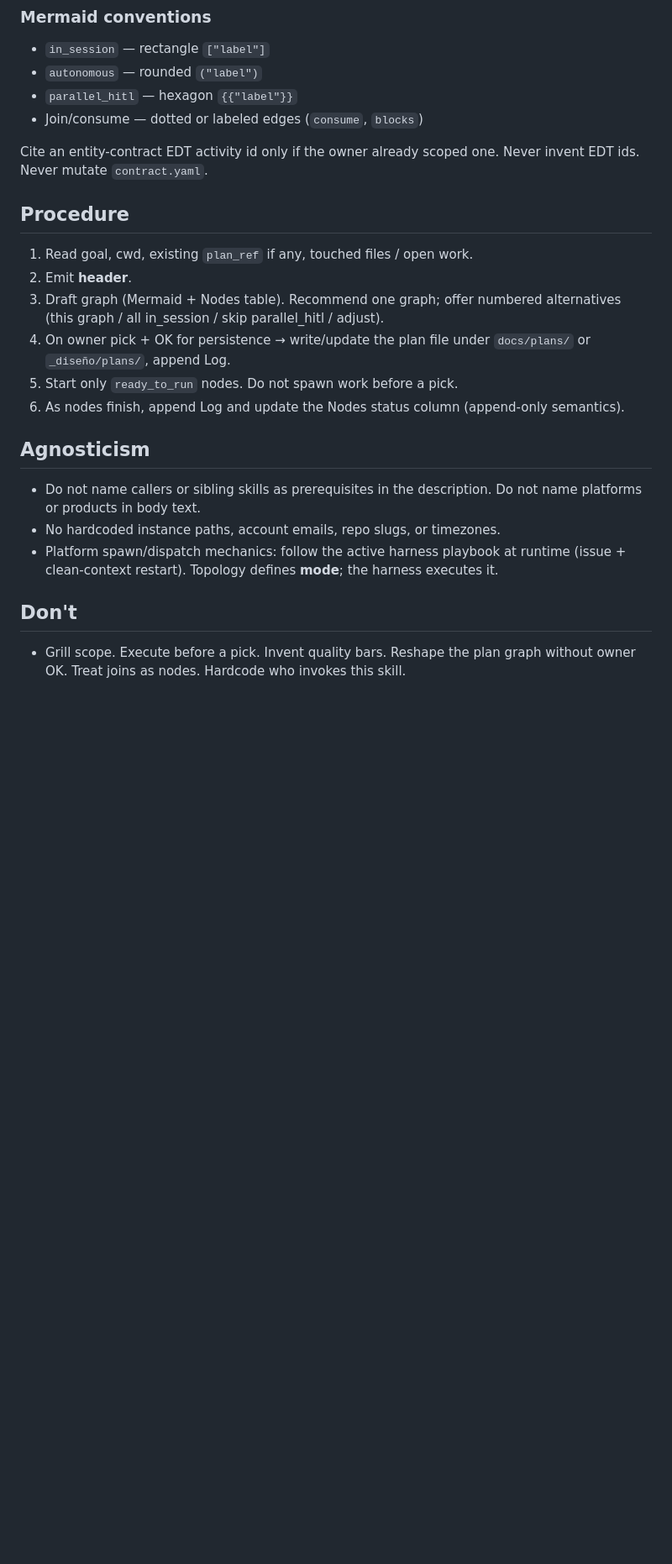
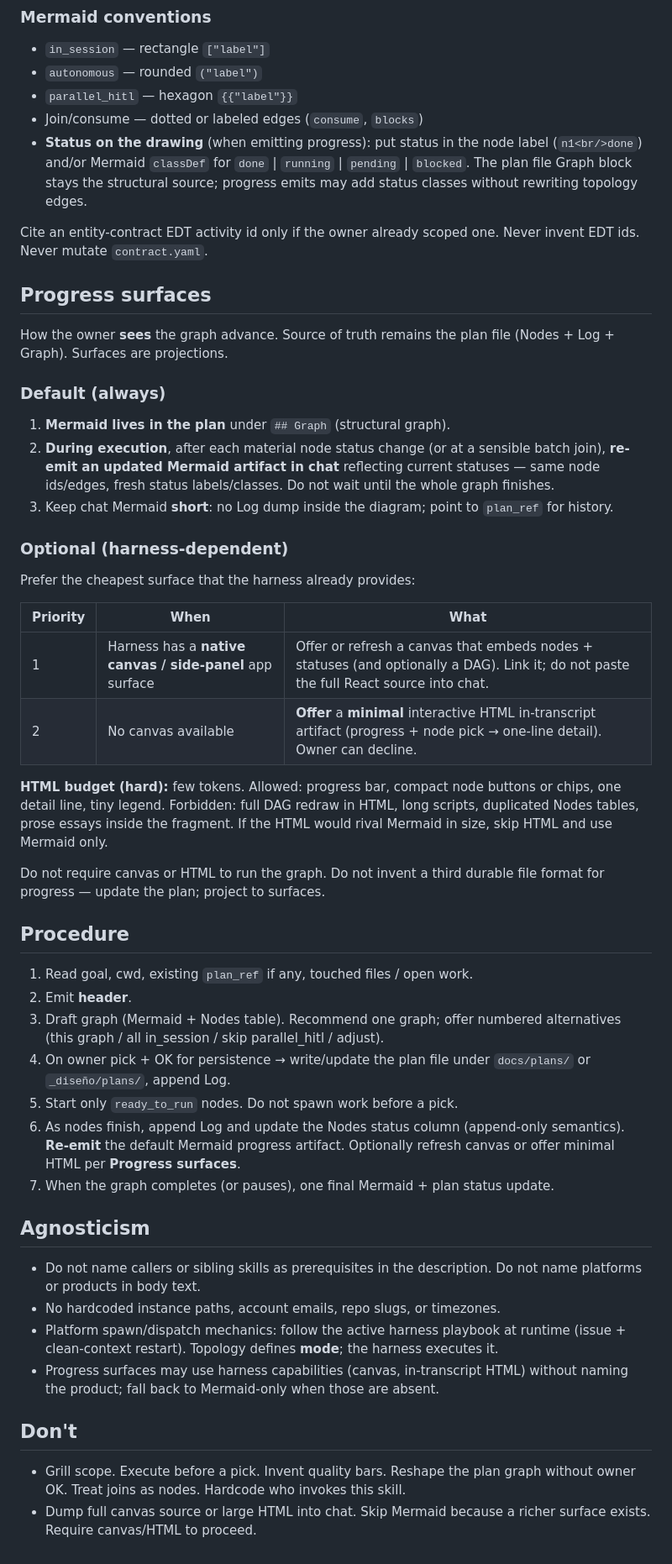
Before and after one commit to alvaroemur/secretary-core, a Markdown page: skills.example/topology/SKILL.md, the part around one of its changes. Shown at 84% size. Drawn GitHub-style; blank space fills up the shorter version.

Commit message:
docs(topology): Progress surfaces en skills.example
## Summary
- Actualiza `skills.example/topology/SKILL.md` con la política
**Progress surfaces** (agnóstica): Mermaid estructural en el plan +
re-emit de estado en chat; canvas nativo del harness o HTML mínimo
in-transcript como opcionales.
- Espejo del skill live en `~/.claude/skills/topology/`.

## Test plan
- [ ] Revisar sección `## Progress surfaces` y
Procedure/Don't/Agnosticism
- [ ] Confirmar que no nombra productos de harness

Made with [Cursor](https://cursor.com)

Co-authored-by: Cursor <cursoragent@cursor.com>

```diff
--- a/skills.example/topology/SKILL.md
+++ b/skills.example/topology/SKILL.md
@@ -121,8 +123,40 @@ Status values: `pending` | `running` | `done` | `blocked`
 - `autonomous` — rounded `("label")`
 - `parallel_hitl` — hexagon `{{"label"}}`
 - Join/consume — dotted or labeled edges (`consume`, `blocks`)
+- **Status on the drawing** (when emitting progress): put status in the node
+  label (`n1<br/>done`) and/or Mermaid `classDef` for `done` | `running` |
+  `pending` | `blocked`. The plan file Graph block stays the structural source;
+  progress emits may add status classes without rewriting topology edges.
 
 Cite an entity-contract EDT activity id only if the owner already scoped one. Never invent EDT ids. Never mutate `contract.yaml`.
+
+## Progress surfaces
+
+How the owner **sees** the graph advance. Source of truth remains the plan file
+(Nodes + Log + Graph). Surfaces are projections.
+
+### Default (always)
+
+1. **Mermaid lives in the plan** under `## Graph` (structural graph).
+2. **During execution**, after each material node status change (or at a sensible
+   batch join), **re-emit an updated Mermaid artifact in chat** reflecting current
+   statuses — same node ids/edges, fresh status labels/classes. Do not wait until
+   the whole graph finishes.
+3. Keep chat Mermaid **short**: no Log dump inside the diagram; point to `plan_ref`
+   for history.
+
+### Optional (harness-dependent)
+
+Prefer the cheapest surface that the harness already provides:
+
+| Priority | When | What |
+|----------|------|------|
+| 1 | Harness has a **native canvas / side-panel** app surface | Offer or refresh a canvas that embeds nodes + statuses (and optionally a DAG). Link it; do not paste the full React source into chat. |
+| 2 | No canvas available | **Offer** a **minimal** interactive HTML in-transcript artifact (progress + node pick → one-line detail). Owner can decline. |
+
+**HTML budget (hard):** few tokens. Allowed: progress bar, compact node buttons or chips, one detail line, tiny legend. Forbidden: full DAG redraw in HTML, long scripts, duplicated Nodes tables, prose essays inside the fragment. If the HTML would rival Mermaid in size, skip HTML and use Mermaid only.
+
+Do not require canvas or HTML to run the graph. Do not invent a third durable file format for progress — update the plan; project to surfaces.
 
 ## Procedure
 
@@ -134,6 +168,9 @@ Cite an entity-contract EDT activity id only if the owner already scoped one. Ne
    `docs/plans/` or `_diseño/plans/`, append Log.
 5. Start only `ready_to_run` nodes. Do not spawn work before a pick.
 6. As nodes finish, append Log and update the Nodes status column (append-only semantics).
+   **Re-emit** the default Mermaid progress artifact. Optionally refresh canvas or
+   offer minimal HTML per **Progress surfaces**.
+7. When the graph completes (or pauses), one final Mermaid + plan status update.
 
 ## Agnosticism
 
@@ -142,8 +179,12 @@ Cite an entity-contract EDT activity id only if the owner already scoped one. Ne
 - No hardcoded instance paths, account emails, repo slugs, or timezones.
 - Platform spawn/dispatch mechanics: follow the active harness playbook at runtime
   (issue + clean-context restart). Topology defines **mode**; the harness executes it.
+- Progress surfaces may use harness capabilities (canvas, in-transcript HTML) without
+  naming the product; fall back to Mermaid-only when those are absent.
 
 ## Don't
 
 - Grill scope. Execute before a pick. Invent quality bars. Reshape the plan graph
   without owner OK. Treat joins as nodes. Hardcode who invokes this skill.
+- Dump full canvas source or large HTML into chat. Skip Mermaid because a richer
+  surface exists. Require canvas/HTML to proceed.
```
Also changed, not shown: other parts of skills.example/topology/SKILL.md (+3 -1 lines).
